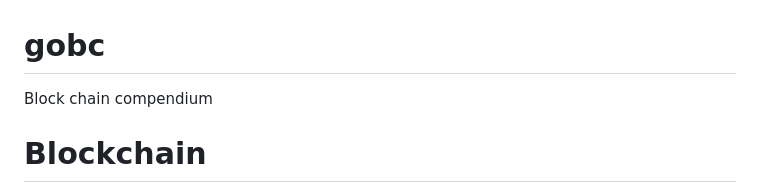
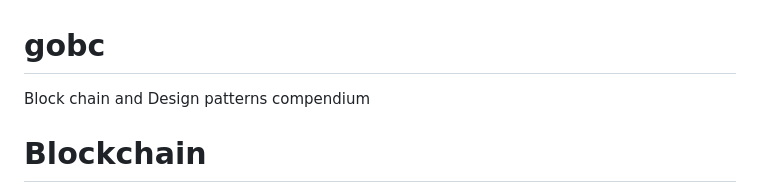
Before and after one commit to paguerre3/gobc, a Markdown page: README.md, the part around the change. GitHub-like rendering.

```diff
--- a/README.md
+++ b/README.md
@@ -1,5 +1,5 @@
 # gobc
-Block chain compendium
+Block chain and Design patterns compendium
 
 # Blockchain
 
```
